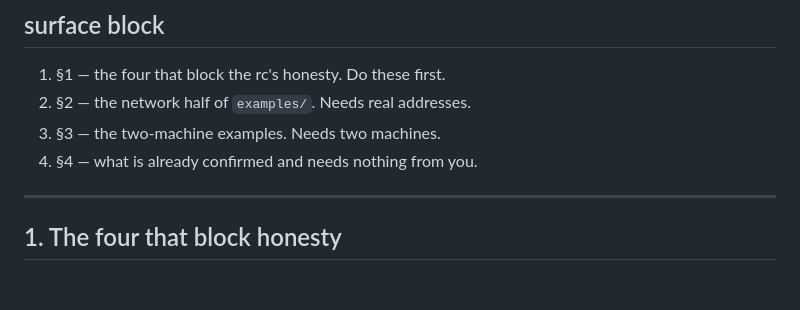
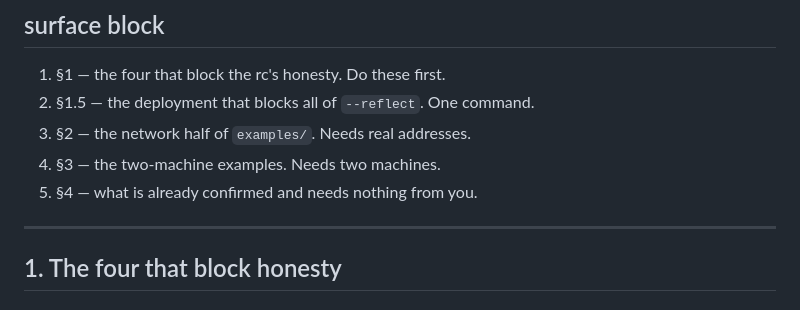
Before and after one commit to Aloecraft-org/diluvium-drt, a Markdown page: doc/Verification.md, the part around one of its changes. Drawn GitHub-style.

```diff
--- a/doc/Verification.md
+++ b/doc/Verification.md
@@ -18,9 +18,10 @@ by *succeeding wrongly*.
 ## surface block
 
 1. §1 — the four that block the rc's honesty. Do these first.
-2. §2 — the network half of `examples/`. Needs real addresses.
-3. §3 — the two-machine examples. Needs two machines.
-4. §4 — what is already confirmed and needs nothing from you.
+2. §1.5 — the deployment that blocks all of `--reflect`. One command.
+3. §2 — the network half of `examples/`. Needs real addresses.
+4. §3 — the two-machine examples. Needs two machines.
+5. §4 — what is already confirmed and needs nothing from you.
 
 ---
 
```
Also changed, not shown: other parts of doc/Verification.md (+58 -0 lines).
